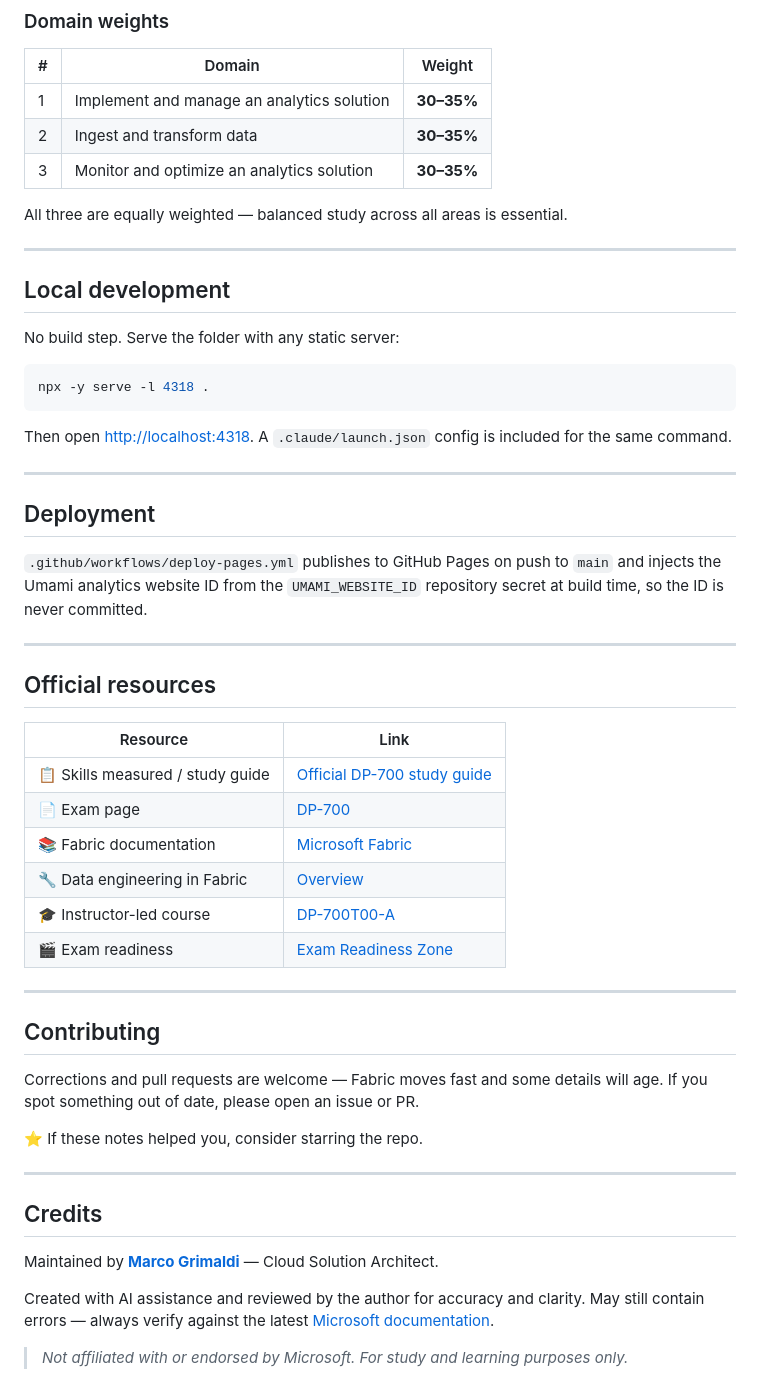
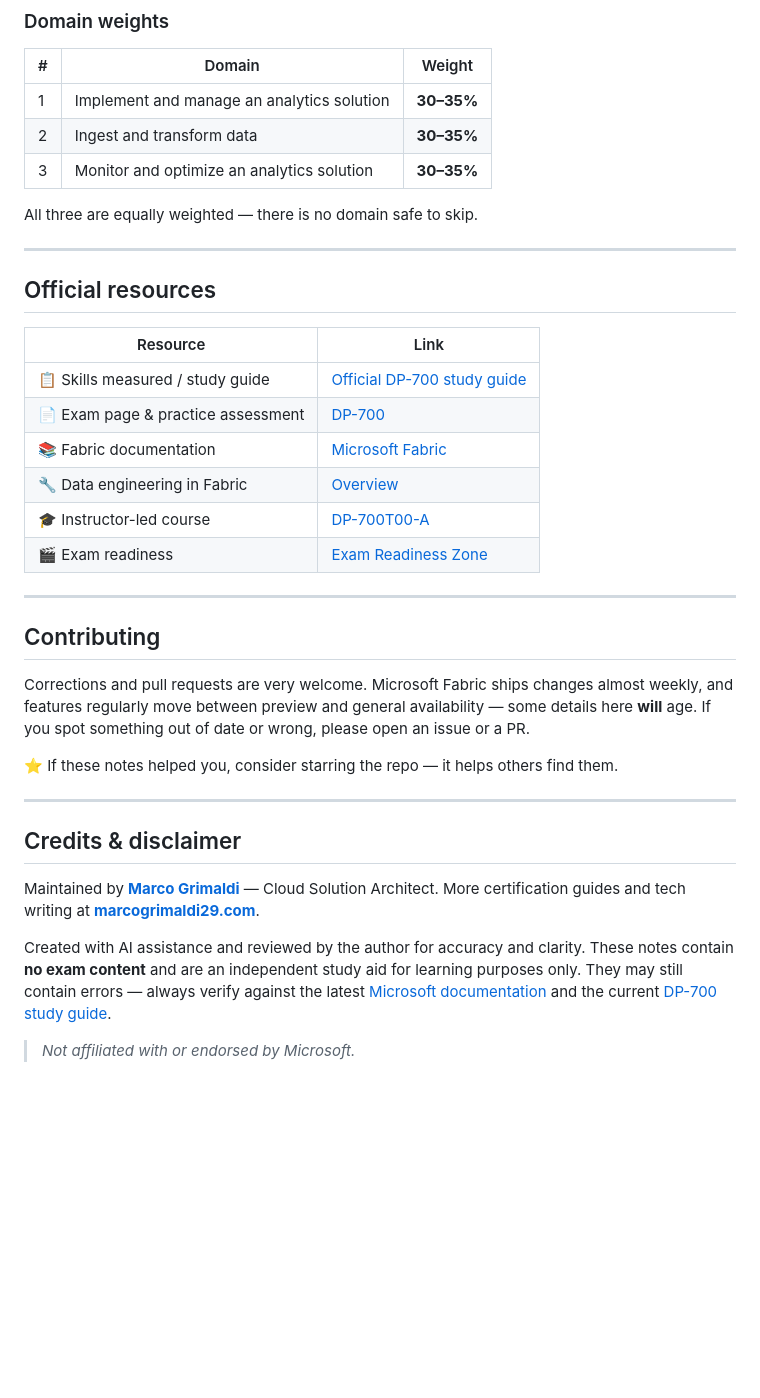
Before and after one commit to marcogrimaldi29/dp-700-study-notes-v2, a Markdown page: README.md, the part around one of its changes. Rendered like a GitHub page; blank space fills up the shorter version.

````diff
--- a/README.md
+++ b/README.md
@@ -68,25 +64,7 @@ Each page is standalone HTML. The shared header, footer, sidebar TOC and floatin
 | 2 | Ingest and transform data | **30–35%** |
 | 3 | Monitor and optimize an analytics solution | **30–35%** |
 
-All three are equally weighted — balanced study across all areas is essential.
-
----
-
-## Local development
-
-No build step. Serve the folder with any static server:
-
-```bash
-npx -y serve -l 4318 .
-```
-
-Then open <http://localhost:4318>. A `.claude/launch.json` config is included for the same command.
-
----
-
-## Deployment
-
-`.github/workflows/deploy-pages.yml` publishes to GitHub Pages on push to `main` and injects the Umami analytics website ID from the `UMAMI_WEBSITE_ID` repository secret at build time, so the ID is never committed.
+All three are equally weighted — there is no domain safe to skip.
 
 ---
 
@@ -95,7 +73,7 @@ Then open <http://localhost:4318>. A `.claude/launch.json` config is included fo
 | Resource | Link |
 |----------|------|
 | 📋 Skills measured / study guide | [Official DP-700 study guide](https://learn.microsoft.com/en-us/credentials/certifications/resources/study-guides/dp-700) |
-| 📄 Exam page | [DP-700](https://learn.microsoft.com/en-us/credentials/certifications/exams/dp-700/) |
+| 📄 Exam page &amp; practice assessment | [DP-700](https://learn.microsoft.com/en-us/credentials/certifications/exams/dp-700/) |
 | 📚 Fabric documentation | [Microsoft Fabric](https://learn.microsoft.com/en-us/fabric/) |
 | 🔧 Data engineering in Fabric | [Overview](https://learn.microsoft.com/en-us/fabric/data-engineering/data-engineering-overview) |
 | 🎓 Instructor-led course | [DP-700T00-A](https://learn.microsoft.com/en-us/training/courses/dp-700t00) |
@@ -105,16 +83,16 @@ Then open <http://localhost:4318>. A `.claude/launch.json` config is included fo
 
 ## Contributing
 
-Corrections and pull requests are welcome — Fabric moves fast and some details will age. If you spot something out of date, please open an issue or PR.
+Corrections and pull requests are very welcome. Microsoft Fabric ships changes almost weekly, and features regularly move between preview and general availability — some details here **will** age. If you spot something out of date or wrong, please open an issue or a PR.
 
-⭐ If these notes helped you, consider starring the repo.
+⭐ If these notes helped you, consider starring the repo — it helps others find them.
 
 ---
 
-## Credits
+## Credits &amp; disclaimer
 
-Maintained by **[Marco Grimaldi](https://www.linkedin.com/in/marco-grimaldi29/)** — Cloud Solution Architect.
+Maintained by **[Marco Grimaldi](https://www.linkedin.com/in/marco-grimaldi29/)** — Cloud Solution Architect. More certification guides and tech writing at **[marcogrimaldi29.com](https://marcogrimaldi29.com)**.
 
-Created with AI assistance and reviewed by the author for accuracy and clarity. May still contain errors — always verify against the latest [Microsoft documentation](https://learn.microsoft.com/en-us/fabric/).
+Created with AI assistance and reviewed by the author for accuracy and clarity. These notes contain **no exam content** and are an independent study aid for learning purposes only. They may still contain errors — always verify against the latest [Microsoft documentation](https://learn.microsoft.com/en-us/fabric/) and the current [DP-700 study guide](https://learn.microsoft.com/en-us/credentials/certifications/resources/study-guides/dp-700).
 
-> *Not affiliated with or endorsed by Microsoft. For study and learning purposes only.*
+> *Not affiliated with or endorsed by Microsoft.*
````
Also changed, not shown: other parts of README.md (+28 -32 lines).
